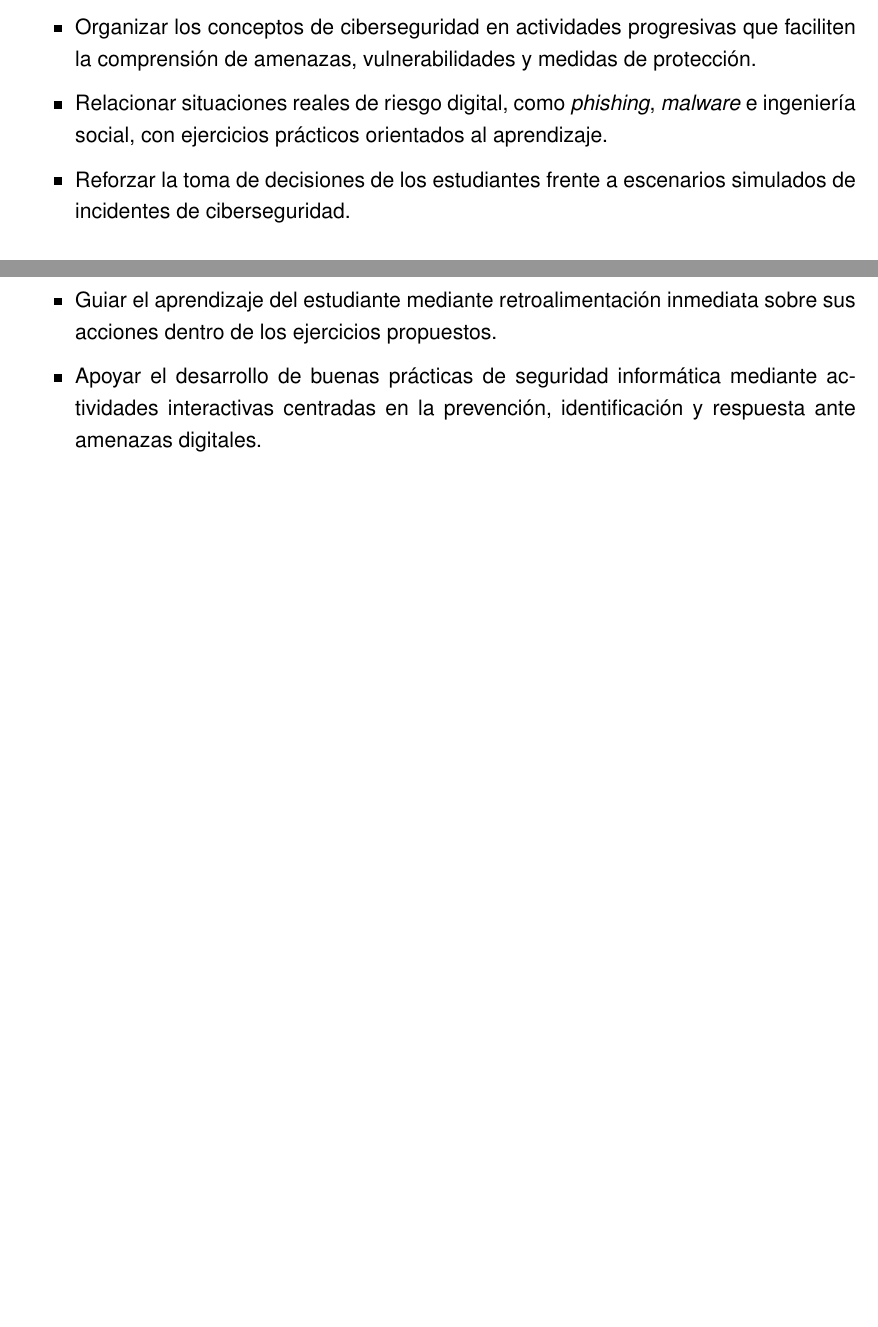
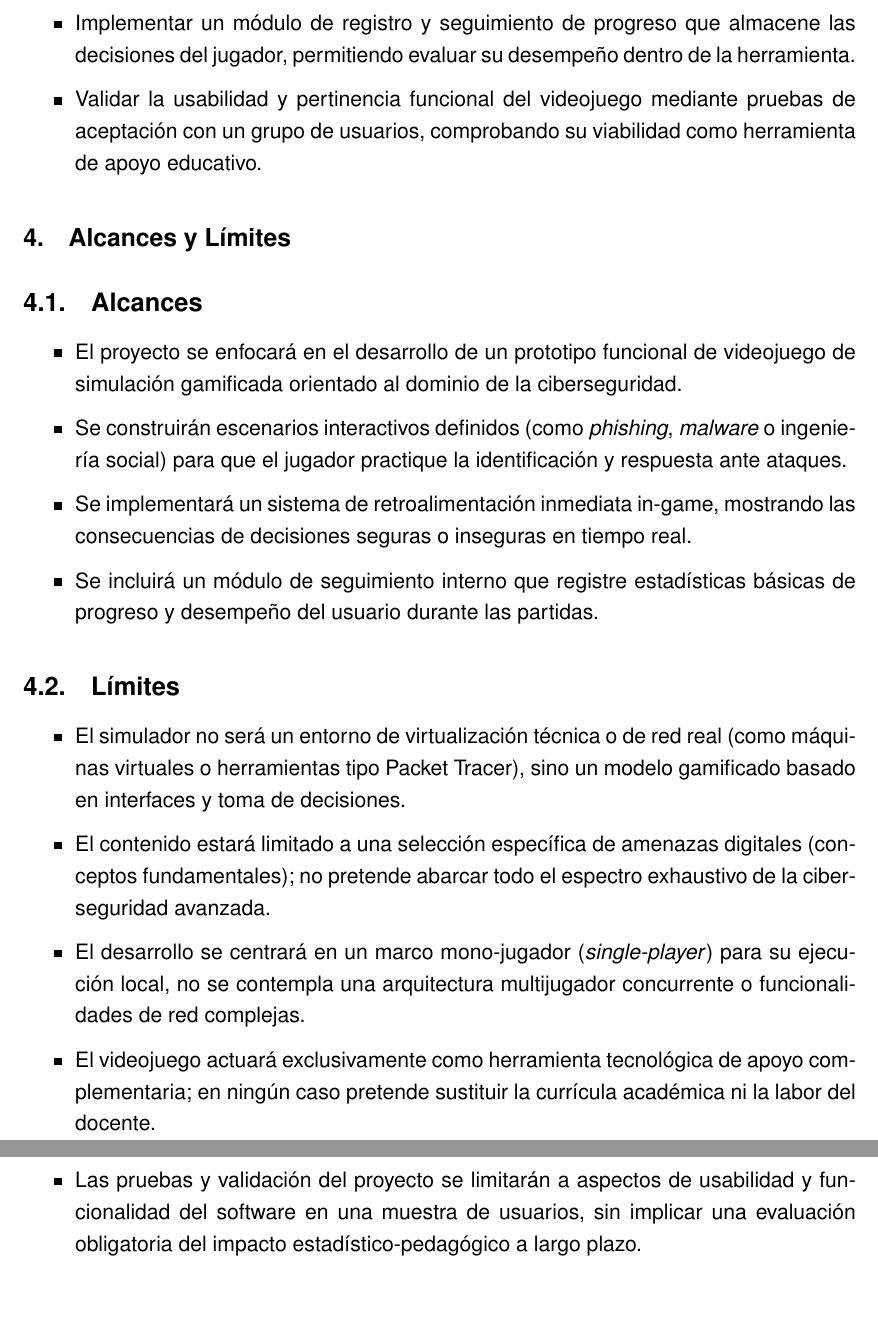
Before and after one commit to DanielitusV/Taller-de-Grado-I, a LaTeX document (main.tex, which reads content/Alcances.tex, content/Limites.tex, content/Objetivos.tex): two parts of pages 6 and 7 of 9 before the commit and two parts of pages 7 and 8 of 10 after it, joined at a grey line, cut at the place of the change, the shorter picture padded with empty space. Compiled offline with pdfLaTeX.

Commit message:
Gran actualización del archivo para cambiar enfoque del proyecto

```diff
--- /dev/null
+++ b/content/Alcances.tex
@@ -0,0 +1,7 @@
+\subsection{Alcances}
+\begin{itemize}
+  \item El proyecto se enfocará en el desarrollo de un prototipo funcional de videojuego de simulación gamificada orientado al dominio de la ciberseguridad.
+  \item Se construirán escenarios interactivos definidos (como \textit{phishing}, \textit{malware} o ingeniería social) para que el jugador practique la identificación y respuesta ante ataques.
+  \item Se implementará un sistema de retroalimentación inmediata in-game, mostrando las consecuencias de decisiones seguras o inseguras en tiempo real.
+  \item Se incluirá un módulo de seguimiento interno que registre estadísticas básicas de progreso y desempeño del usuario durante las partidas.
+\end{itemize}
--- /dev/null
+++ b/content/Limites.tex
@@ -0,0 +1,8 @@
+\subsection{Límites}
+\begin{itemize}
+  \item El simulador no será un entorno de virtualización técnica o de red real (como máquinas virtuales o herramientas tipo Packet Tracer), sino un modelo gamificado basado en interfaces y toma de decisiones.
+  \item El contenido estará limitado a una selección específica de amenazas digitales (conceptos fundamentales); no pretende abarcar todo el espectro exhaustivo de la ciberseguridad avanzada.
+  \item El desarrollo se centrará en un marco mono-jugador (\textit{single-player}) para su ejecución local, no se contempla una arquitectura multijugador concurrente o funcionalidades de red complejas.
+  \item El videojuego actuará exclusivamente como herramienta tecnológica de apoyo complementaria; en ningún caso pretende sustituir la currícula académica ni la labor del docente.
+  \item Las pruebas y validación del proyecto se limitarán a aspectos de usabilidad y funcionalidad del software en una muestra de usuarios, sin implicar una evaluación obligatoria del impacto estadístico-pedagógico a largo plazo.
+\end{itemize}
--- a/content/Objetivos.tex
+++ b/content/Objetivos.tex
@@ -12,9 +9,0 @@ Fortalecer el aprendizaje práctico de ciberseguridad en estudiantes de Ingenier
-    \item Organizar los conceptos de ciberseguridad en actividades progresivas que faciliten la comprensión de amenazas, vulnerabilidades y medidas de protección.
-
-    \item Relacionar situaciones reales de riesgo digital, como \textit{phishing}, \textit{malware} e ingeniería social, con ejercicios prácticos orientados al aprendizaje.
-
-    \item Reforzar la toma de decisiones de los estudiantes frente a escenarios simulados de incidentes de ciberseguridad.
-
-    \item Guiar el aprendizaje del estudiante mediante retroalimentación inmediata sobre sus acciones dentro de los ejercicios propuestos.
-
-    \item Apoyar el desarrollo de buenas prácticas de seguridad informática mediante actividades interactivas centradas en la prevención, identificación y respuesta ante amenazas digitales.
@@ -21 +13,3 @@ Fortalecer el aprendizaje práctico de ciberseguridad en estudiantes de Ingenier
+    \item Implementar un módulo de registro y seguimiento de progreso que almacene las decisiones del jugador, permitiendo evaluar su desempeño dentro de la herramienta.
+    \item Validar la usabilidad y pertinencia funcional del videojuego mediante pruebas de aceptación con un grupo de usuarios, comprobando su viabilidad como herramienta de apoyo educativo.
 \end{itemize}
--- a/main.tex
+++ b/main.tex
@@ -33,6 +33,9 @@
 \input{content/Antecedentes}
 \input{content/Planteamiento_del_Problema}
 \input{content/Objetivos}
+\section{Alcances y Límites}
+\input{content/Alcances}
+\input{content/Limites}
 \input{content/Referencias}
 
 \end{document}
```
Also changed, not shown: content/Justificacion.tex (added, +6 -0 lines), carta_tutor/output/carta_solicitud_nombramiento_tutor.pdf (added), content/deprecated/Herramientas_Tecnologicas_deprecated.tex (renamed from content/Herramientas_Tecnologicas_deprecated.tex), content/deprecated/Marco_Teorico_deprecated.tex (renamed from content/Marco_Teorico_deprecated.tex), content/deprecated/Propuestas_Proyecto_TG1.tex (renamed from content/Propuestas_Proyecto_TG1.tex), marco_teorico/output/marco_teorico.pdf (added), output/Versiones_Pasadas/Objetivos_Revisado_Ingeniera.pdf (added), output/Versiones_Pasadas/VirreiraRufinoJoseDaniel_Objetivos.pdf (added), output/main.pdf (added), content/Objetivos.tex (7 more changed lines), 1 other file.
